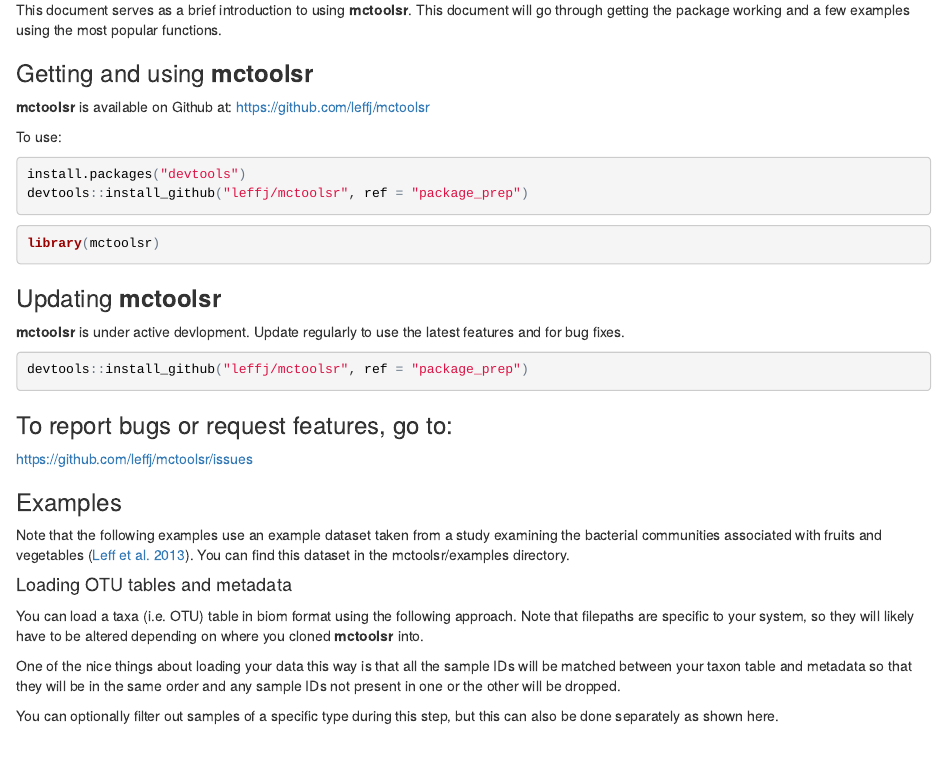
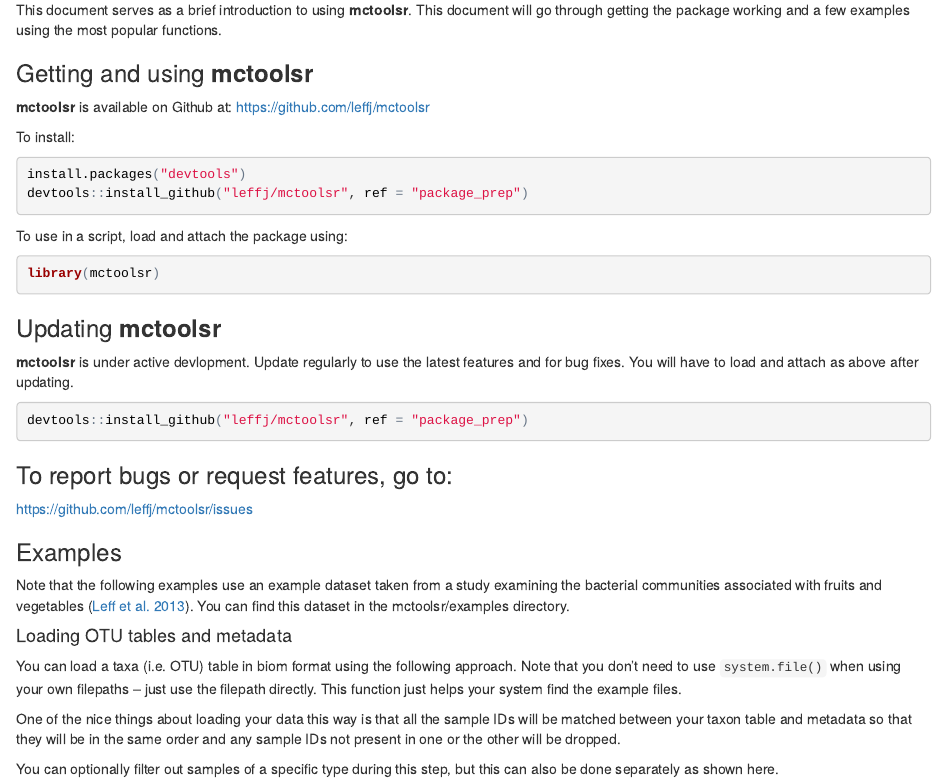
Before and after one commit to leffj/mctoolsr, an R Markdown document (README.Rmd): the page in a window 1100 px wide, from 200 px down. The pictures show the output file README.html that the author committed with the source, opened offline.

Commit message:
Clarification in readme/vignette

````diff
--- a/README.Rmd
+++ b/README.Rmd
@@ -15,13 +15,14 @@
 
 **mctoolsr** is available on Github at: https://github.com/leffj/mctoolsr
 
-To use:
+To install:
 
 ```{r eval=FALSE}
 install.packages("devtools")
 devtools::install_github("leffj/mctoolsr", ref = "package_prep")
 ```
 
+To use in a script, load and attach the package using:
 ```{r eval=FALSE}
 library(mctoolsr)
 ```
@@ -31,7 +32,7 @@
 
 ### Updating **mctoolsr**
 
-**mctoolsr** is under active devlopment. Update regularly to use the latest features and for bug fixes.
+**mctoolsr** is under active devlopment. Update regularly to use the latest features and for bug fixes. You will have to load and attach as above after updating.
 
 ```{r eval=FALSE}
 devtools::install_github("leffj/mctoolsr", ref = "package_prep")
@@ -48,7 +49,7 @@
 
 #### Loading OTU tables and metadata
 
-You can load a taxa (i.e. OTU) table in biom format using the following approach. Note that filepaths are specific to your system, so they will likely have to be altered depending on where you cloned **mctoolsr** into.
+You can load a taxa (i.e. OTU) table in biom format using the following approach. Note that you don't need to use `system.file()` when using your own filepaths -- just use the filepath directly. This function just helps your system find the example files.
 
 One of the nice things about loading your data this way is that all the sample IDs will be matched between your taxon table and metadata so that they will be in the same order and any sample IDs not present in one or the other will be dropped.
 
````
Also changed, not shown: vignettes/getting_started.Rmd (+4 -2 lines), README.html, README.md, README_files/figure-html/unnamed-chunk-10-1.png, README_files/figure-html/unnamed-chunk-11-1.png, README_files/figure-html/unnamed-chunk-12-1.png, README_files/figure-html/unnamed-chunk-14-1.png.
